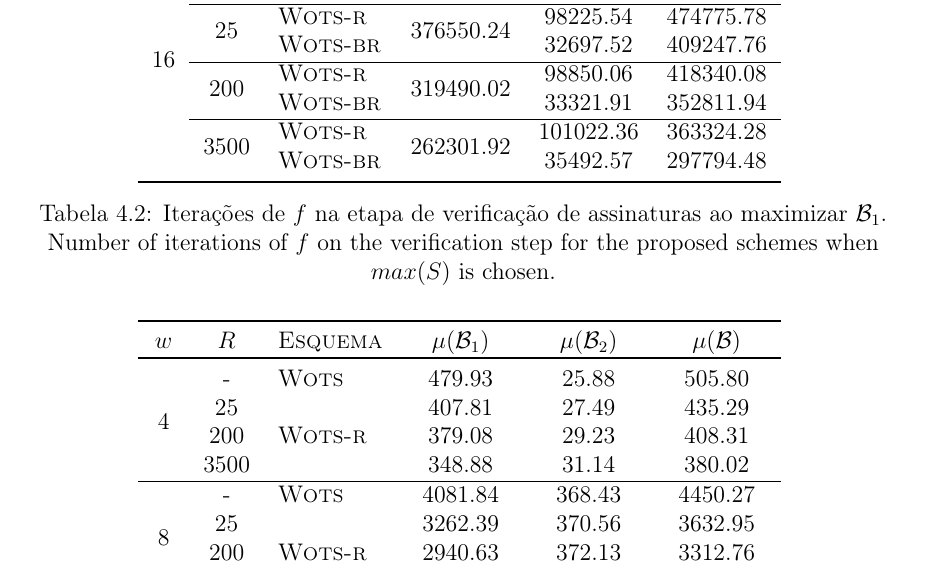
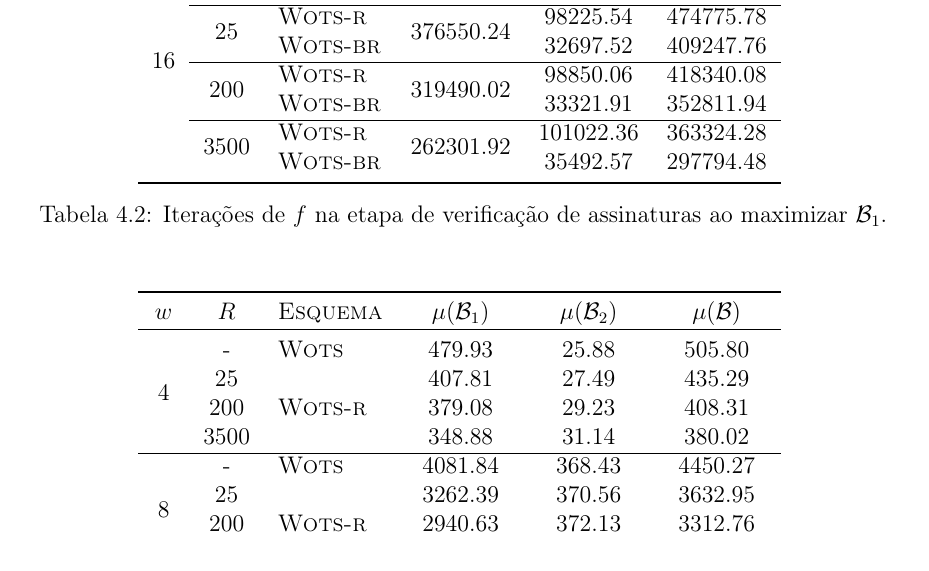
Before and after one commit to zambonin/bsc, a LaTeX document (bsc.tex): part of page 44 of 49, cut so that both start at the same text. Compiled offline with pdfLaTeX.

Commit message:
sharelatex: update bsc.tex to r37342

```diff
--- a/bsc.tex
+++ b/bsc.tex
@@ -1975,8 +1975,6 @@ Observe que $\mu(\mathcal{B}_2)$ é afetada negativamente por \textsc{Wots-r} em
     \end{tabular}
     \label{tab:2}
     \caption{Iterações de $f$ na etapa de verificação de assinaturas ao maximizar $\mathcal{B}_1$.}
-    Number of iterations of $f$ on the verification step for
-    the proposed schemes when $max(S)$ is chosen.}
 \end{table}
 
 \begin{table}[htbp]
```
